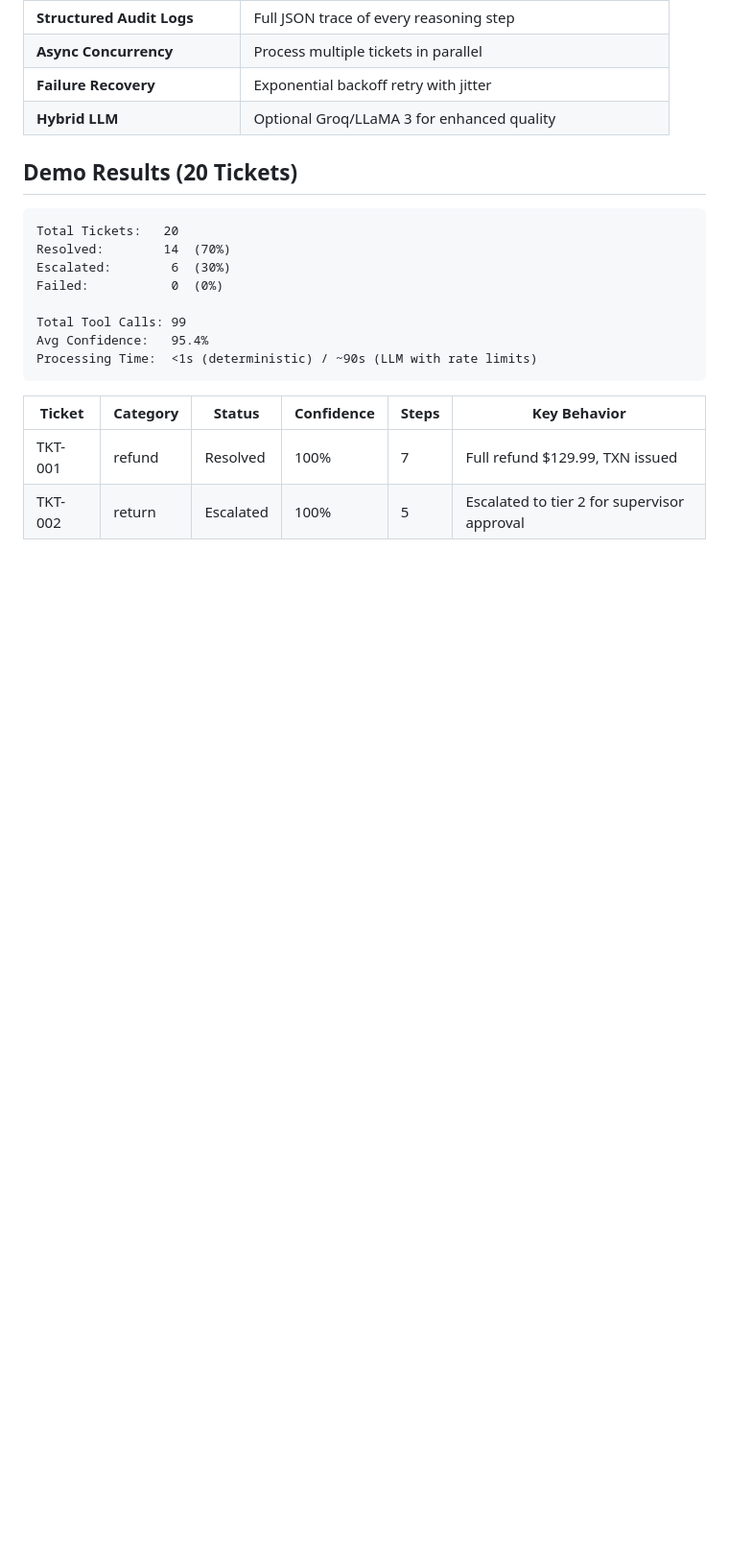
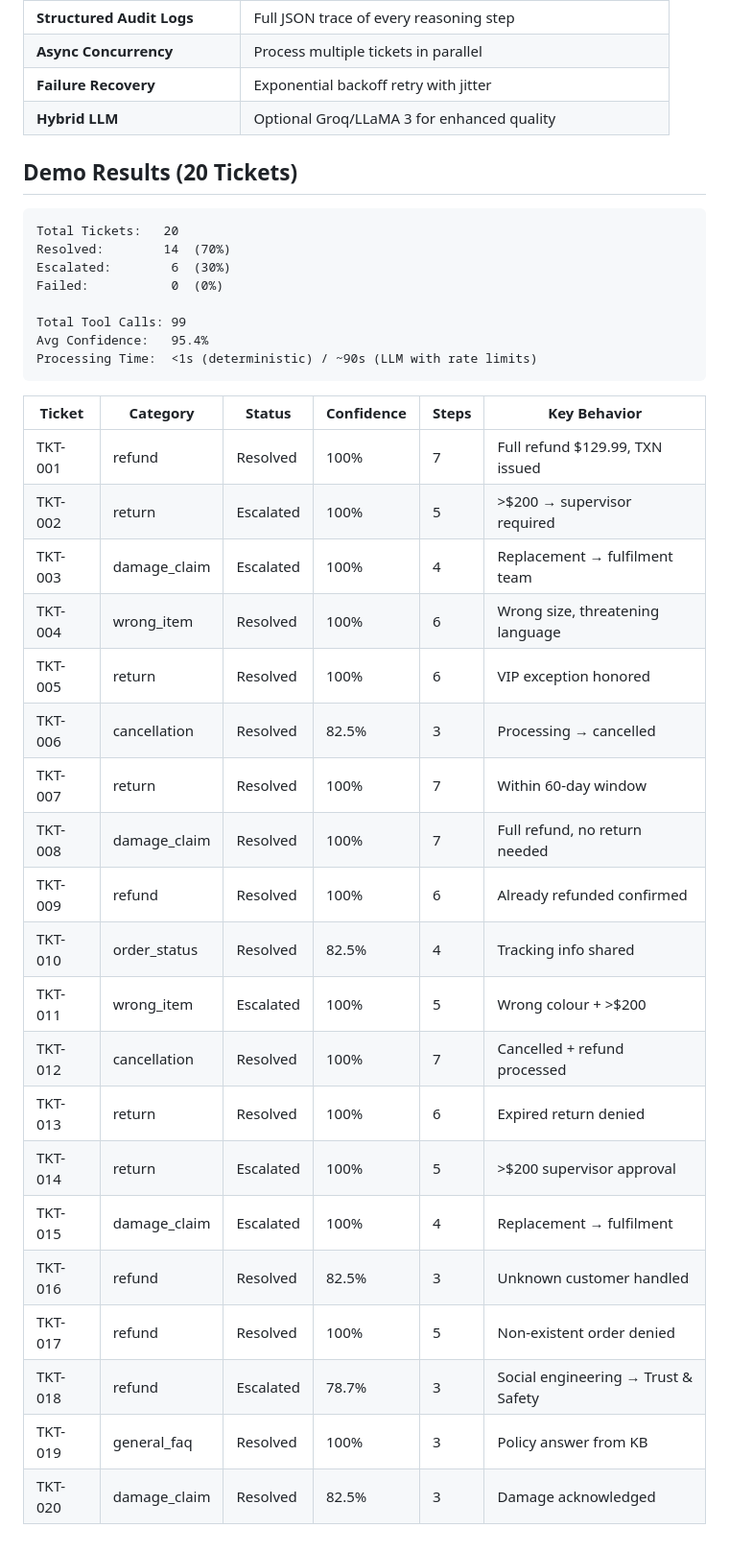
Before and after one commit to TarunPh25/Autonomous-Support-Resolution-Agent-, a Markdown page: README.md, the part around the change. Shown at 96% size. Drawn GitHub-style; blank space fills up the shorter version.

Commit message:
Update README.md with full 20 tickets table

```diff
--- a/README.md
+++ b/README.md
@@ -253,4 +253,22 @@ Processing Time:  <1s (deterministic) / ~90s (LLM with rate limits)
 | Ticket | Category | Status | Confidence | Steps | Key Behavior |
 |--------|----------|--------|------------|-------|--------------|
 | TKT-001 | refund | Resolved | 100% | 7 | Full refund $129.99, TXN issued |
-| TKT-002 | return | Escalated | 100% | 5 | Escalated to tier 2 for supervisor approval |
+| TKT-002 | return | Escalated | 100% | 5 | >$200 → supervisor required |
+| TKT-003 | damage_claim | Escalated | 100% | 4 | Replacement → fulfilment team |
+| TKT-004 | wrong_item | Resolved | 100% | 6 | Wrong size, threatening language |
+| TKT-005 | return | Resolved | 100% | 6 | VIP exception honored |
+| TKT-006 | cancellation | Resolved | 82.5% | 3 | Processing → cancelled |
+| TKT-007 | return | Resolved | 100% | 7 | Within 60-day window |
+| TKT-008 | damage_claim | Resolved | 100% | 7 | Full refund, no return needed |
+| TKT-009 | refund | Resolved | 100% | 6 | Already refunded confirmed |
+| TKT-010 | order_status | Resolved | 82.5% | 4 | Tracking info shared |
+| TKT-011 | wrong_item | Escalated | 100% | 5 | Wrong colour + >$200 |
+| TKT-012 | cancellation | Resolved | 100% | 7 | Cancelled + refund processed |
+| TKT-013 | return | Resolved | 100% | 6 | Expired return denied |
+| TKT-014 | return | Escalated | 100% | 5 | >$200 supervisor approval |
+| TKT-015 | damage_claim | Escalated | 100% | 4 | Replacement → fulfilment |
+| TKT-016 | refund | Resolved | 82.5% | 3 | Unknown customer handled |
+| TKT-017 | refund | Resolved | 100% | 5 | Non-existent order denied |
+| TKT-018 | refund | Escalated | 78.7% | 3 | Social engineering → Trust & Safety |
+| TKT-019 | general_faq | Resolved | 100% | 3 | Policy answer from KB |
+| TKT-020 | damage_claim | Resolved | 82.5% | 3 | Damage acknowledged |
```
